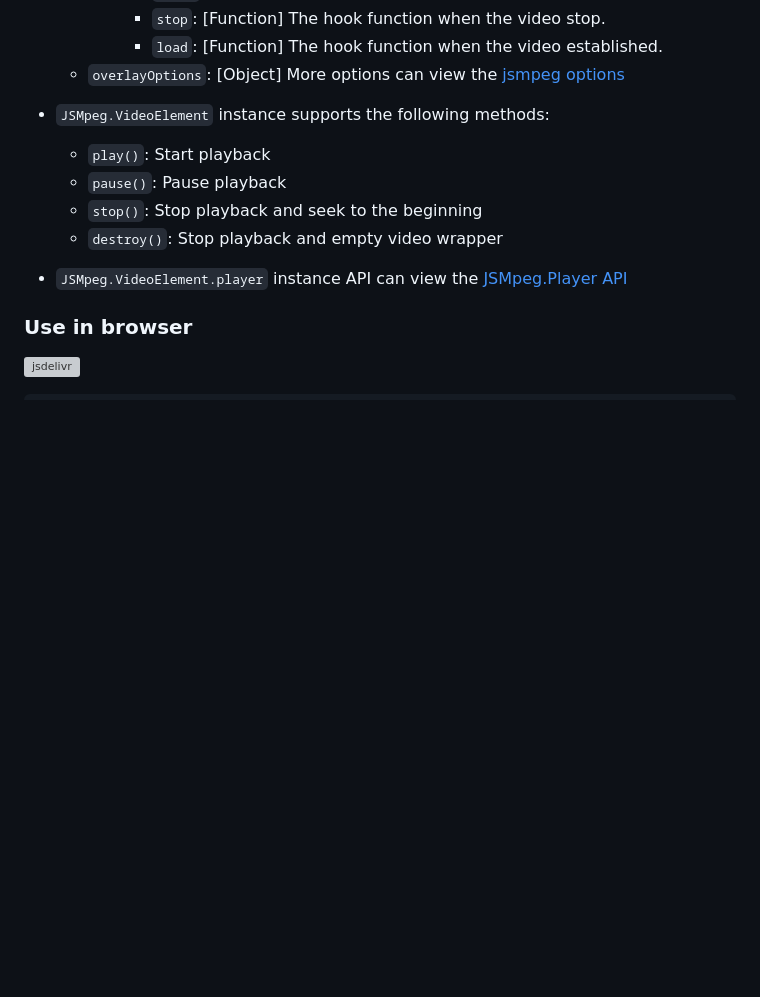
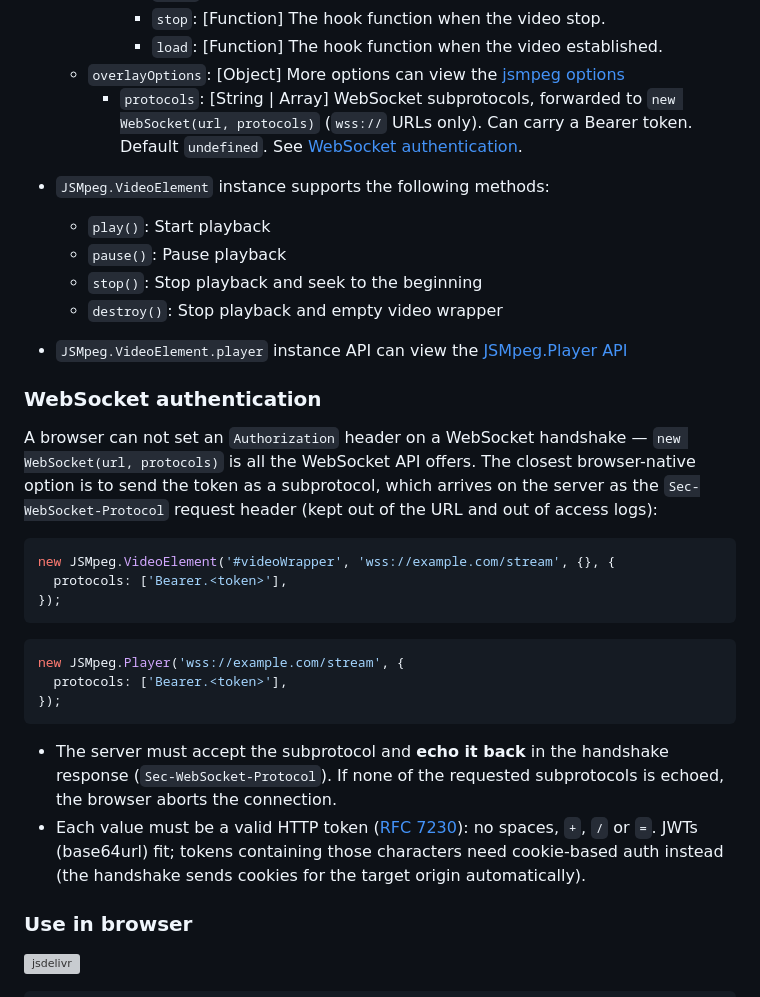
Before and after one commit to cycjimmy/jsmpeg-player, a Markdown page: README.md, the part around the change. GitHub-like rendering; blank space fills up the shorter version; grey boxes are pictures that could not be loaded.

Commit message:
docs: document WebSocket protocols option for Bearer token auth
Add the protocols option to the overlayOptions list and a WebSocket authentication section explaining why browsers cannot set an Authorization header, how to pass a token as a subprotocol, and the requirement that the server echo the subprotocol back.

````diff
--- a/README.md
+++ b/README.md
@@ -58,6 +58,7 @@ new JSMpeg.VideoElement(videoWrapper, videoUrl [, options] [, overlayOptions])
       * `stop`: [Function] The hook function when the video stop.
       * `load`: [Function] The hook function when the video established.
   * `overlayOptions`: [Object] More options can view the [jsmpeg options](https://github.com/phoboslab/jsmpeg#usage)
+    * `protocols`: [String | Array<String>] WebSocket subprotocols, forwarded to `new WebSocket(url, protocols)` (`wss://` URLs only). Can carry a Bearer token. Default `undefined`. See [WebSocket authentication](#websocket-authentication).
 
 * `JSMpeg.VideoElement` instance supports the following methods:
   * `play()`: Start playback
@@ -65,6 +66,24 @@ new JSMpeg.VideoElement(videoWrapper, videoUrl [, options] [, overlayOptions])
   * `stop()`: Stop playback and seek to the beginning
   * `destroy()`: Stop playback and empty video wrapper
 * `JSMpeg.VideoElement.player` instance API can view the [JSMpeg.Player API](https://github.com/phoboslab/jsmpeg#jsmpegplayer-api)
+
+### WebSocket authentication
+A browser can not set an `Authorization` header on a WebSocket handshake — `new WebSocket(url, protocols)` is all the WebSocket API offers. The closest browser-native option is to send the token as a subprotocol, which arrives on the server as the `Sec-WebSocket-Protocol` request header (kept out of the URL and out of access logs):
+
+```javascript
+new JSMpeg.VideoElement('#videoWrapper', 'wss://example.com/stream', {}, {
+  protocols: ['Bearer.<token>'],
+});
+```
+
+```javascript
+new JSMpeg.Player('wss://example.com/stream', {
+  protocols: ['Bearer.<token>'],
+});
+```
+
+* The server must accept the subprotocol and **echo it back** in the handshake response (`Sec-WebSocket-Protocol`). If none of the requested subprotocols is echoed, the browser aborts the connection.
+* Each value must be a valid HTTP token ([RFC 7230](https://www.rfc-editor.org/rfc/rfc7230#section-3.2.6)): no spaces, `+`, `/` or `=`. JWTs (base64url) fit; tokens containing those characters need cookie-based auth instead (the handshake sends cookies for the target origin automatically).
 
 ### Use in browser
 [![jsdelivr][jsdelivr-image]][jsdelivr-url]
````
